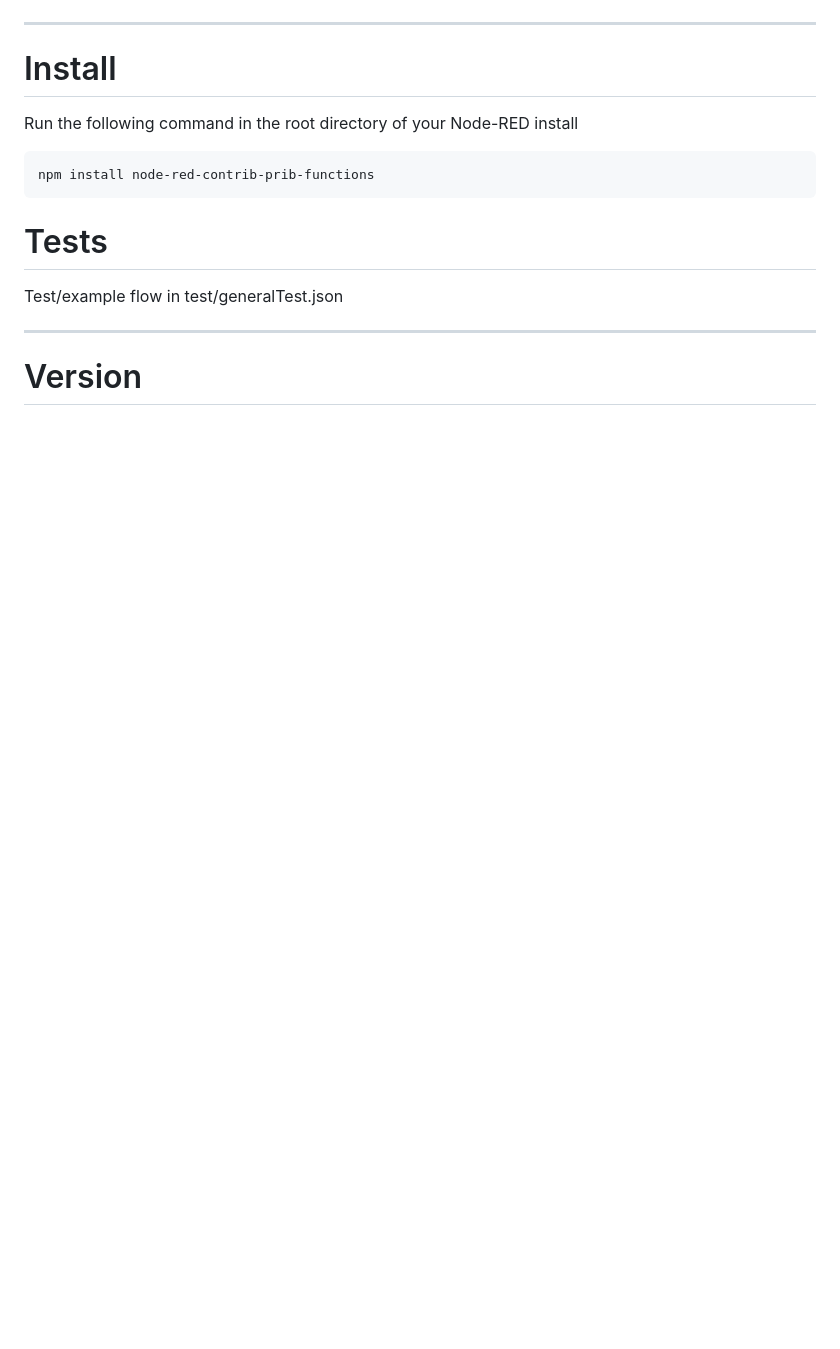
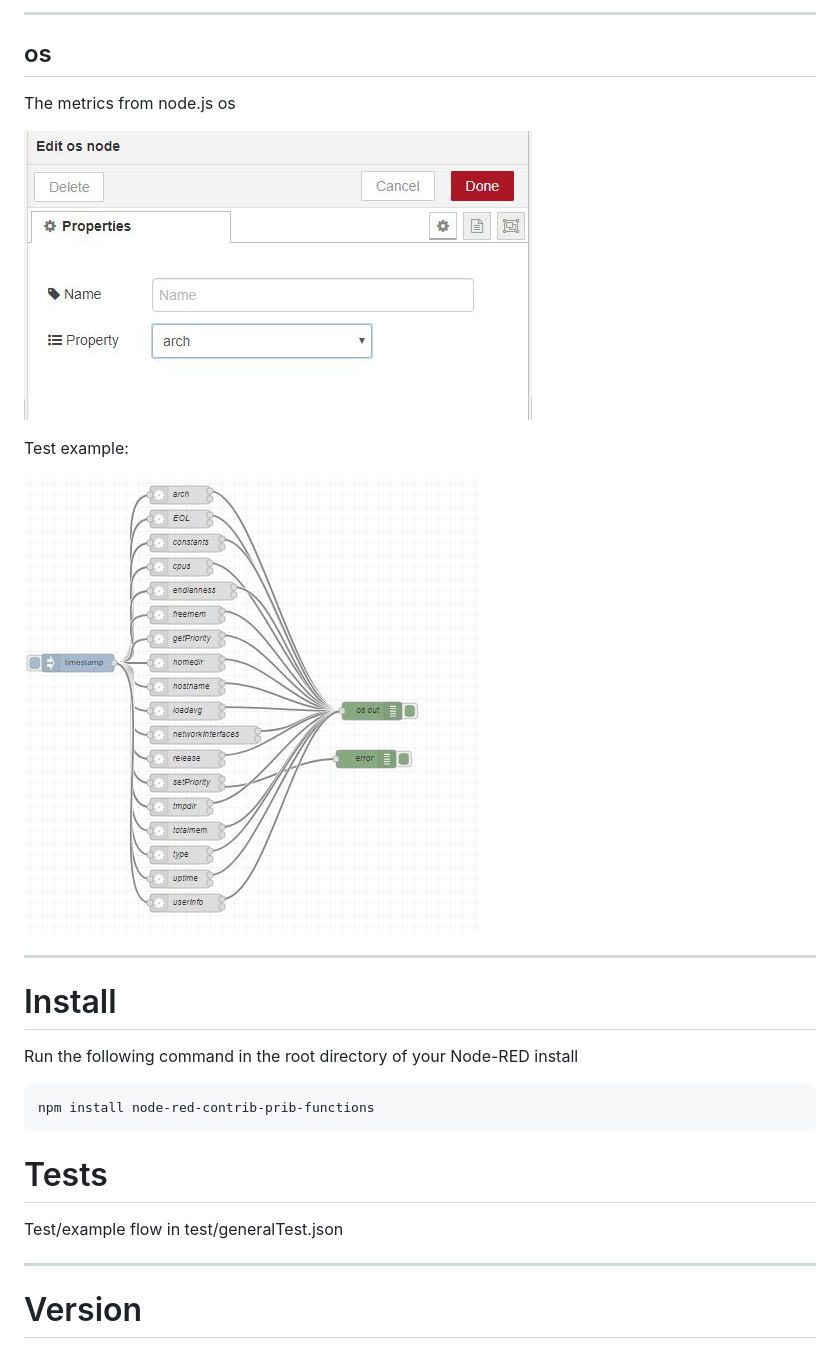
Before and after one commit to peterprib/node-red-contrib-prib-functions, a Markdown page: README.md, the part around one of its changes. GitHub-like rendering; pictures changed too: documentation/os.JPG (added), documentation/osTest.JPG (added); blank space fills up the shorter version.

```diff
--- a/README.md
+++ b/README.md
@@ -117,3 +134,15 @@ Test example:
+------------------------------------------------------------
+
+## os
+
+The metrics from node.js os
+
+![os](documentation/os.JPG "os")
+
+Test example:
+
+![os example](documentation/osTest.JPG "os example")
+
 ------------------------------------------------------------
 
 # Install
```
Also changed, not shown: other parts of README.md (+20 -0 lines), documentation/hostAvailable.JPG (added), documentation/hostAvailableTest.JPG (added), 7 other files.
